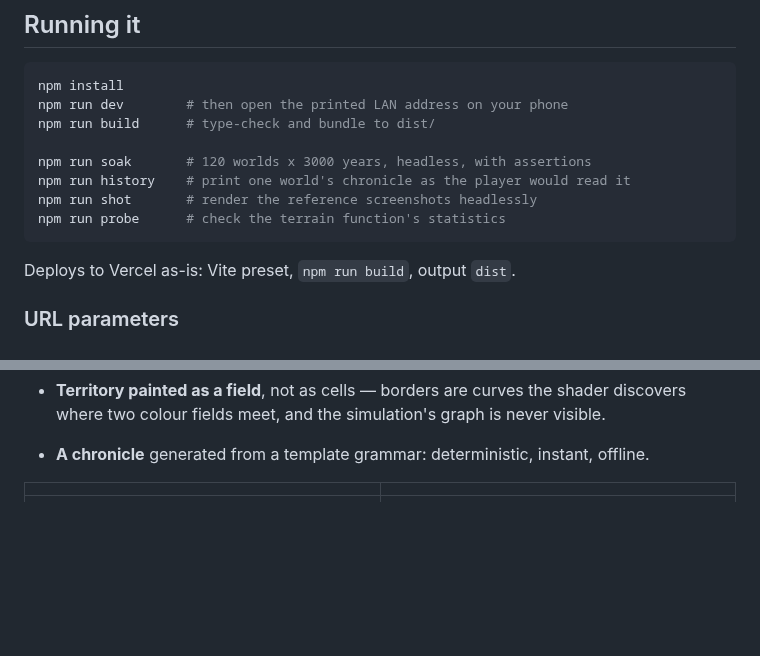
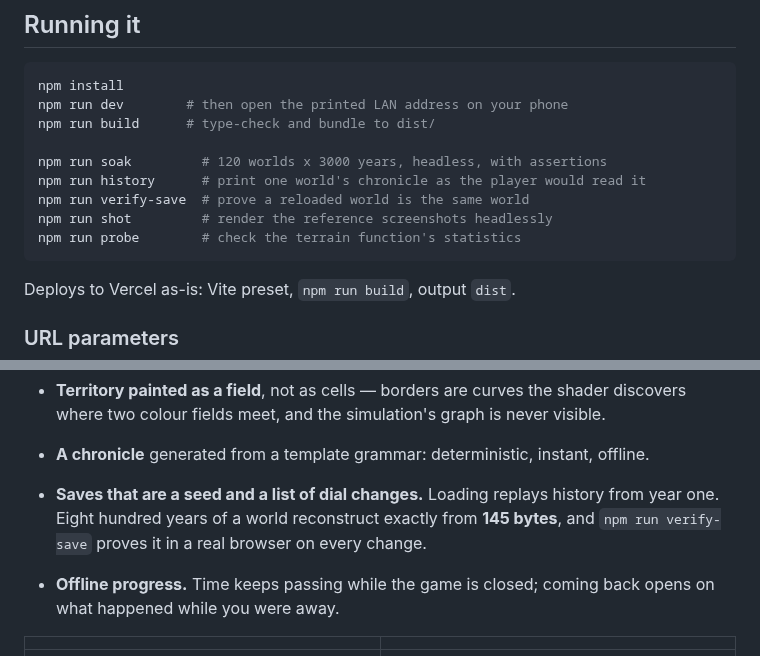
Before and after one commit to Jaimethedestroyer/Pocket-Planet, a Markdown page: README.md, 2 parts joined by grey strips. Rendered like a GitHub page; blank space fills up the shorter version.

````diff
--- a/README.md
+++ b/README.md
@@ -24,10 +24,11 @@ npm install
 npm run dev        # then open the printed LAN address on your phone
 npm run build      # type-check and bundle to dist/
 
-npm run soak       # 120 worlds x 3000 years, headless, with assertions
-npm run history    # print one world's chronicle as the player would read it
-npm run shot       # render the reference screenshots headlessly
-npm run probe      # check the terrain function's statistics
+npm run soak         # 120 worlds x 3000 years, headless, with assertions
+npm run history      # print one world's chronicle as the player would read it
+npm run verify-save  # prove a reloaded world is the same world
+npm run shot         # render the reference screenshots headlessly
+npm run probe        # check the terrain function's statistics
 ```
 
 Deploys to Vercel as-is: Vite preset, `npm run build`, output `dist`.
@@ -67,6 +68,11 @@ The planet, the simulation living on it, and an interface to nudge it.
 - **Territory painted as a field**, not as cells — borders are curves the shader
   discovers where two colour fields meet, and the simulation's graph is never visible.
 - **A chronicle** generated from a template grammar: deterministic, instant, offline.
+- **Saves that are a seed and a list of dial changes.** Loading replays history from
+  year one. Eight hundred years of a world reconstruct exactly from **145 bytes**, and
+  `npm run verify-save` proves it in a real browser on every change.
+- **Offline progress.** Time keeps passing while the game is closed; coming back opens
+  on what happened while you were away.
 
 | | |
 |---|---|
````
Also changed, not shown: docs/shots/interface-phone.png (added), 10 other files.
